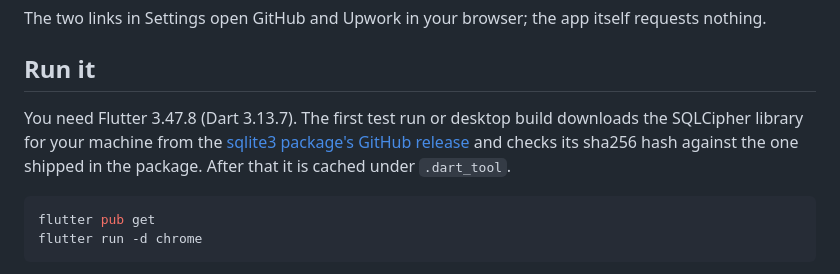
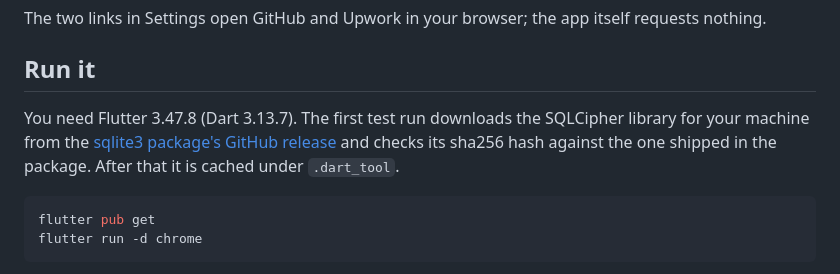
Before and after one commit to OrientalTechSolutions/yaadi, a Markdown page: README.md, the part around the change. Drawn GitHub-style.

````diff
--- a/README.md
+++ b/README.md
@@ -61,7 +61,7 @@ The two links in Settings open GitHub and Upwork in your browser; the app itself
 
 ## Run it
 
-You need Flutter 3.47.8 (Dart 3.13.7). The first test run or desktop build downloads the SQLCipher library for your machine from the [sqlite3 package's GitHub release](https://github.com/simolus3/sqlite3.dart/releases) and checks its sha256 hash against the one shipped in the package. After that it is cached under `.dart_tool`.
+You need Flutter 3.47.8 (Dart 3.13.7). The first test run downloads the SQLCipher library for your machine from the [sqlite3 package's GitHub release](https://github.com/simolus3/sqlite3.dart/releases) and checks its sha256 hash against the one shipped in the package. After that it is cached under `.dart_tool`.
 
 ```sh
 flutter pub get
````
Also changed, not shown: ARCHITECTURE.md (+1 -1 lines), CHANGELOG.md (+1 -1 lines).
